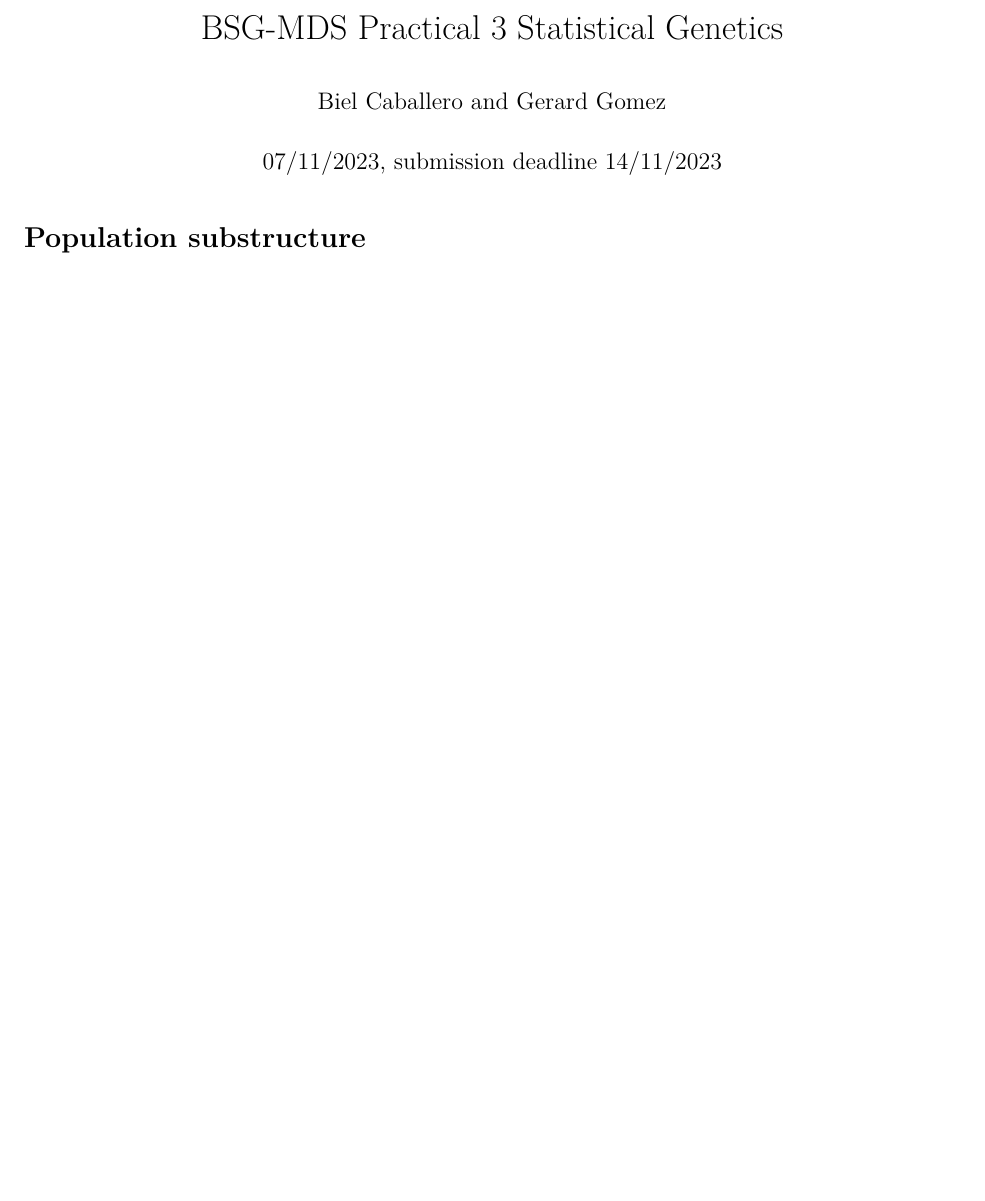
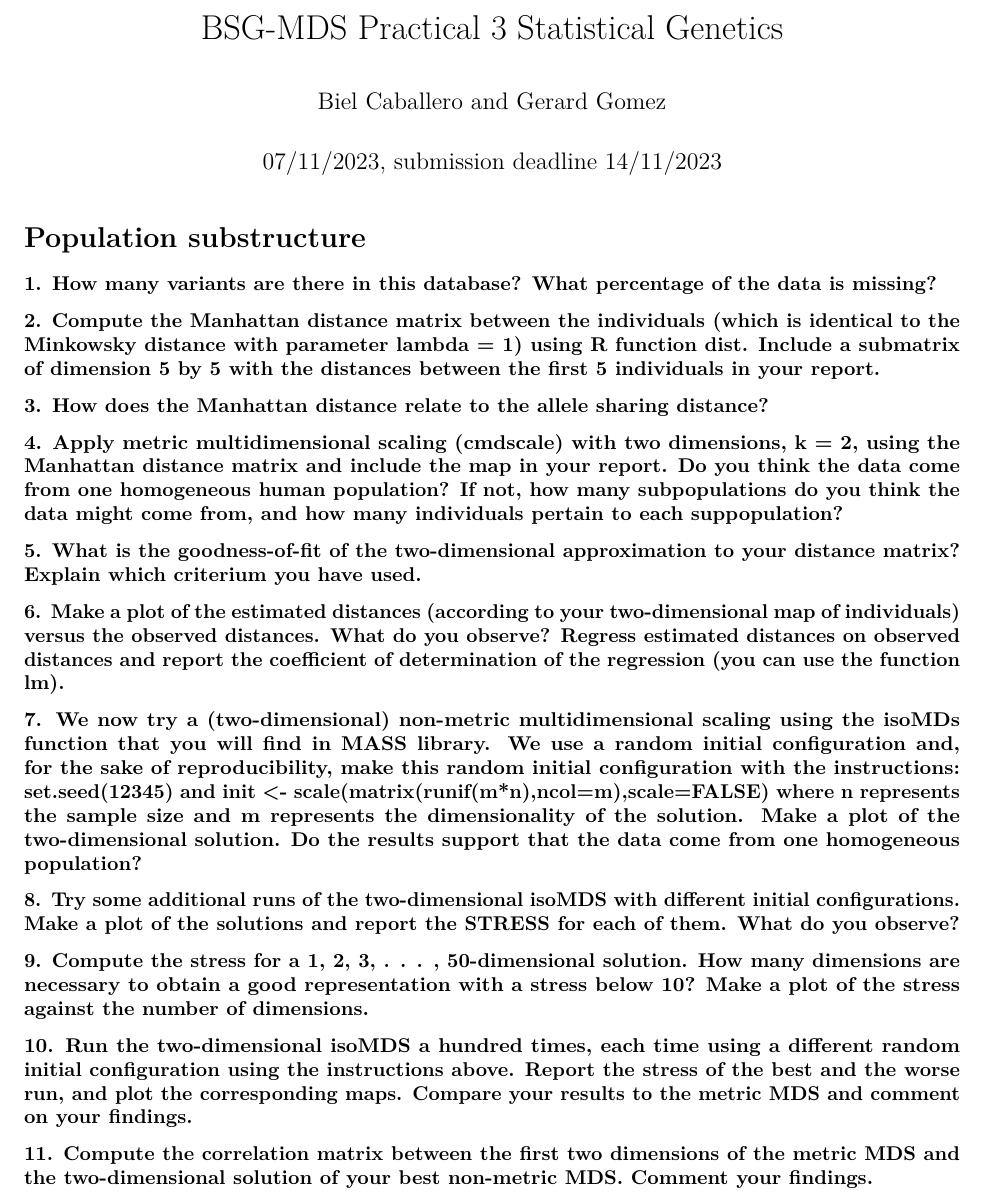
Before and after one commit to bielcaballerov/BSG-Practicals, an R Markdown document (Practical4/Practical4_SG_BielCaballero_GerardGomez.Rmd): part of the page, cut so that both start at the same text, the shorter picture padded with empty space. Rendered offline with R 4.5, knitr and Pandoc, then LaTeX, with nearby package versions.

Commit message:
Add files via upload

````diff
--- a/Practical4/Practical4_SG_BielCaballero_GerardGomez.Rmd
+++ b/Practical4/Practical4_SG_BielCaballero_GerardGomez.Rmd
@@ -13,6 +14,57 @@ output:
 
 # Population substructure
 
+### 1. How many variants are there in this database? What percentage of the data is missing?
 ```{r}
 
 ```
+
+### 2. Compute the Manhattan distance matrix between the individuals (which is identical to the Minkowsky distance with parameter lambda = 1) using R function dist. Include a submatrix of dimension 5 by 5 with the distances between the first 5 individuals in your report.
+```{r}
+
+```
+
+### 3. How does the Manhattan distance relate to the allele sharing distance?
+```{r}
+
+```
+
+### 4. Apply metric multidimensional scaling (cmdscale) with two dimensions, k = 2, using the Manhattan distance matrix and include the map in your report. Do you think the data come from one homogeneous human population? If not, how many subpopulations do you think the data might come from, and how many individuals pertain to each suppopulation?
+```{r}
+
+```
+
+### 5. What is the goodness-of-fit of the two-dimensional approximation to your distance matrix? Explain which criterium you have used.
+```{r}
+
+```
+
+### 6. Make a plot of the estimated distances (according to your two-dimensional map of individuals) versus the observed distances. What do you observe? Regress estimated distances on observed distances and report the coefficient of determination of the regression (you can use the function lm).
+```{r}
+
+```
+
+### 7. We now try a (two-dimensional) non-metric multidimensional scaling using the isoMDs function that you will find in MASS library. We use a random initial configuration and, for the sake of reproducibility, make this random initial configuration with the instructions: set.seed(12345) and init <- scale(matrix(runif(m*n),ncol=m),scale=FALSE) where n represents the sample size and m represents the dimensionality of the solution. Make a plot of the two-dimensional solution. Do the results support that the data come from one homogeneous population?
+```{r}
+
+```
+
+### 8. Try some additional runs of the two-dimensional isoMDS with different initial configurations. Make a plot of the solutions and report the STRESS for each of them. What do you observe?
+```{r}
+
+```
+
+### 9. Compute the stress for a 1, 2, 3, . . . , 50-dimensional solution. How many dimensions are necessary to obtain a good representation with a stress below 10? Make a plot of the stress against the number of dimensions.
+```{r}
+
+```
+
+### 10. Run the two-dimensional isoMDS a hundred times, each time using a different random initial configuration using the instructions above. Report the stress of the best and the worse run, and plot the corresponding maps. Compare your results to the metric MDS and comment on your findings.
+```{r}
+
+```
+
+### 11. Compute the correlation matrix between the first two dimensions of the metric MDS and the two-dimensional solution of your best non-metric MDS. Comment your findings.
+```{r}
+
+```
````
Also changed, not shown: Practical4/Practical4_SG_BielCaballero_GerardGomez.Rmd (3 more changed lines).
